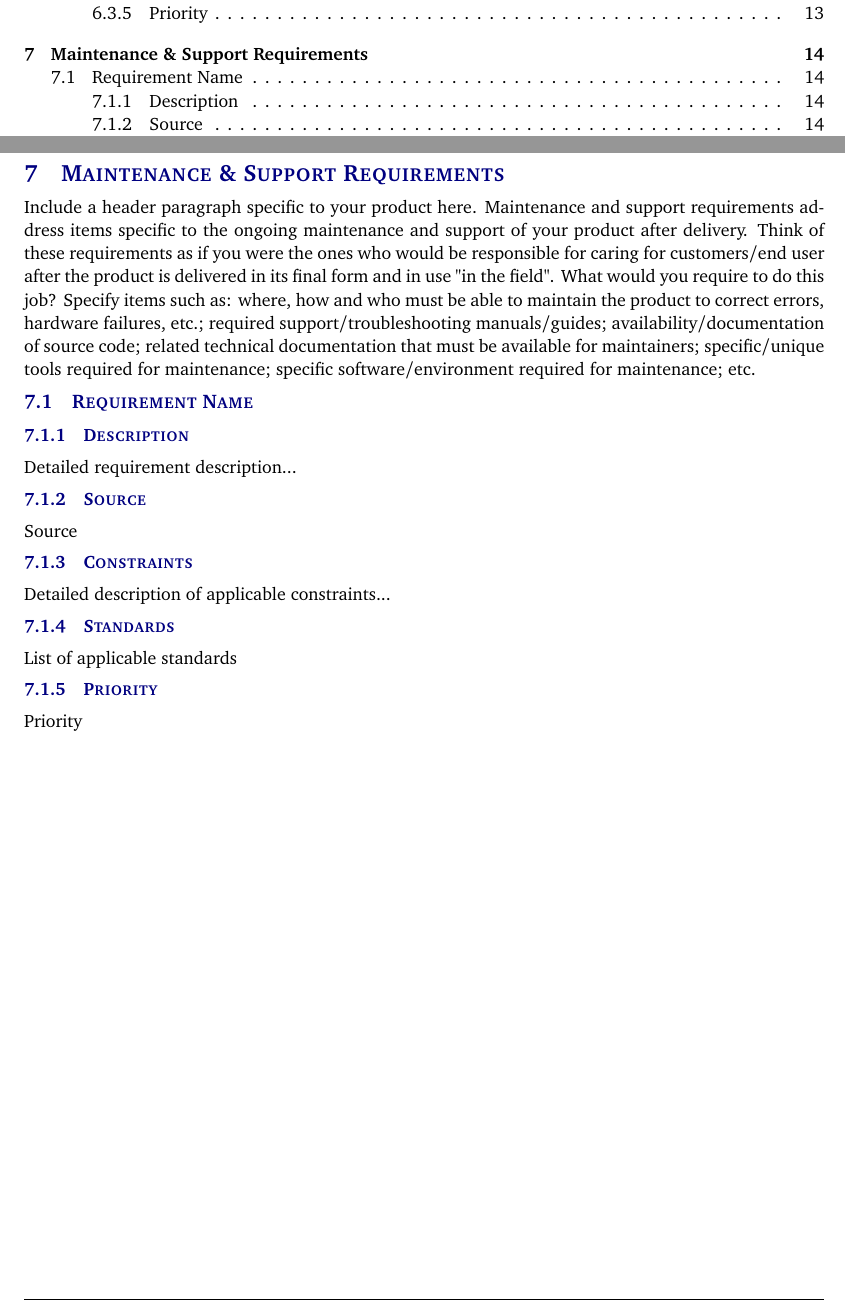
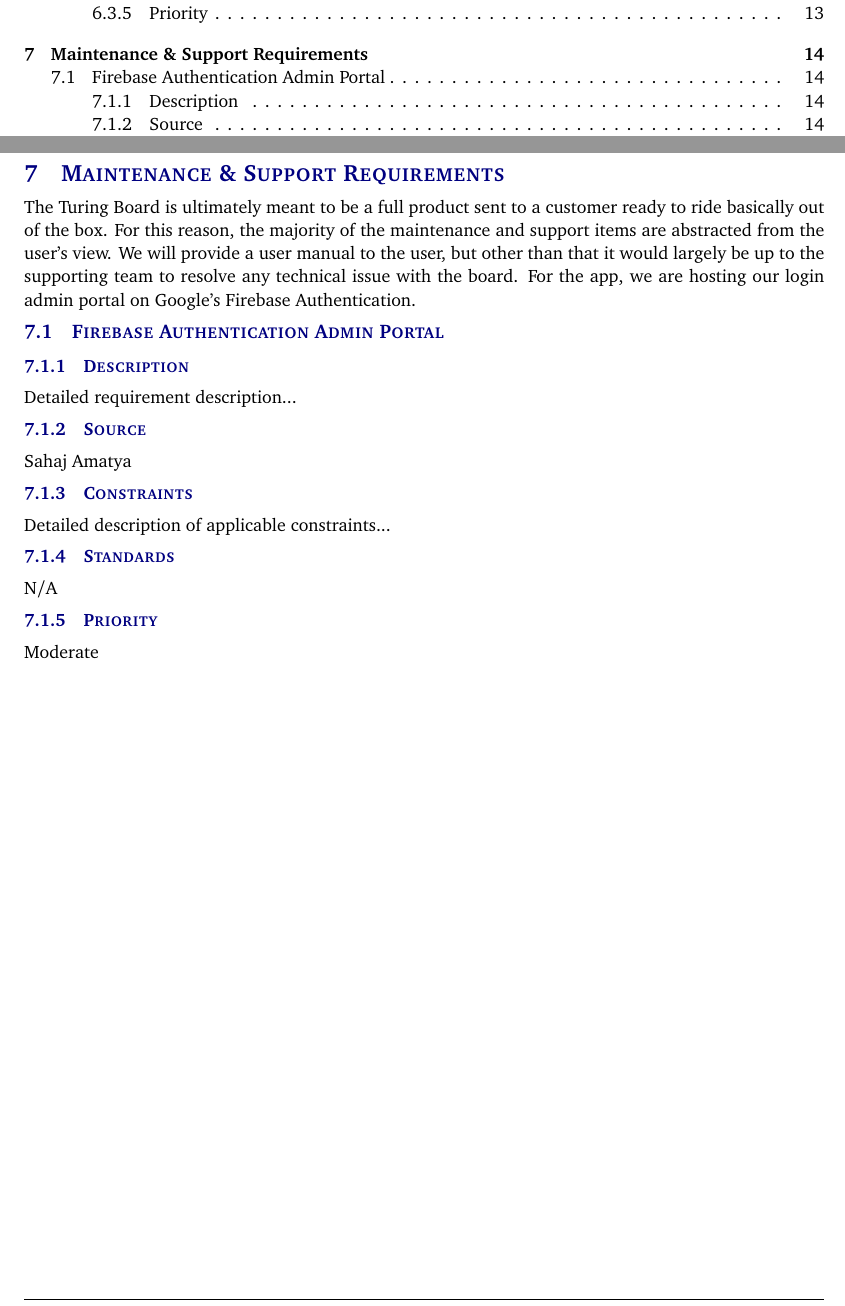
Before and after one commit to TuringBoard/SRS, a LaTeX document (SRS Latex/system_requirements_specification.tex, which reads SRS Latex/tex/maintenance_support_requirements.tex): two parts of pages 4 and 14 of 17, joined at a grey line, cut so that both start at the same text. Compiled offline with pdfLaTeX.

Commit message:
Update maintenance_support_requirements.tex

```diff
--- a/SRS Latex/tex/maintenance_support_requirements.tex
+++ b/SRS Latex/tex/maintenance_support_requirements.tex
@@ -1,13 +1,13 @@
-Include a header paragraph specific to your product here. Maintenance and support requirements address items specific to the ongoing maintenance and support of your product after delivery. Think of these requirements as if you were the ones who would be responsible for caring for customers/end user after the product is delivered in its final form and in use "in the field". What would you require to do this job? Specify items such as: where, how and who must be able to maintain the product to correct errors, hardware failures, etc.; required support/troubleshooting manuals/guides; availability/documentation of source code; related technical documentation that must be available for maintainers; specific/unique tools required for maintenance; specific software/environment required for maintenance; etc.
+The Turing Board is ultimately meant to be a full product sent to a customer ready to ride basically out of the box. For this reason, the majority of the maintenance and support items are abstracted from the user's view. We will provide a user manual to the user, but other than that it would largely be up to the supporting team to resolve any technical issue with the board. For the app, we are hosting our login admin portal on Google's Firebase Authentication.
 
-\subsection{Requirement Name}
+\subsection{Firebase Authentication Admin Portal}
 \subsubsection{Description}
 Detailed requirement description...
 \subsubsection{Source}
-Source
+Sahaj Amatya
 \subsubsection{Constraints}
 Detailed description of applicable constraints...
 \subsubsection{Standards}
-List of applicable standards
+N/A
 \subsubsection{Priority}
-Priority
+Moderate
```
